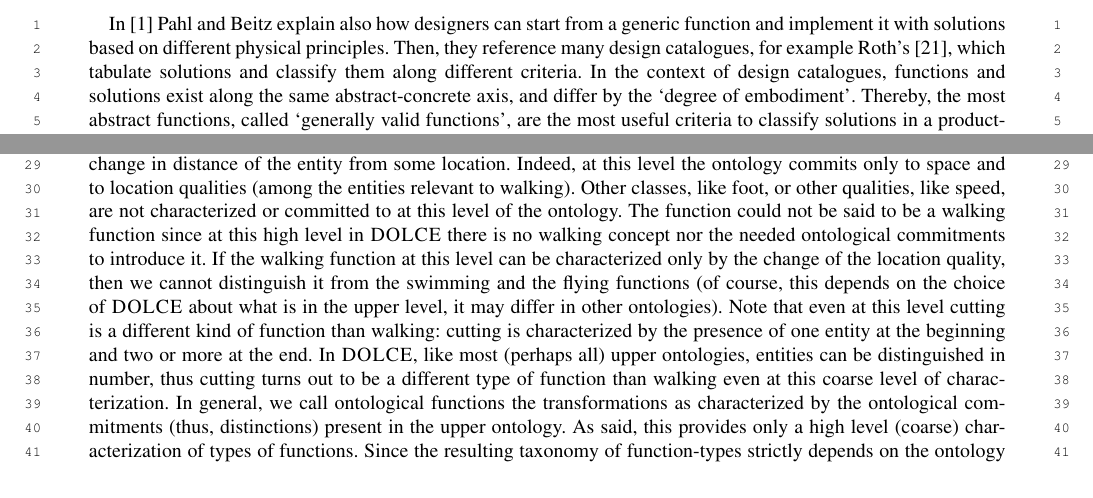
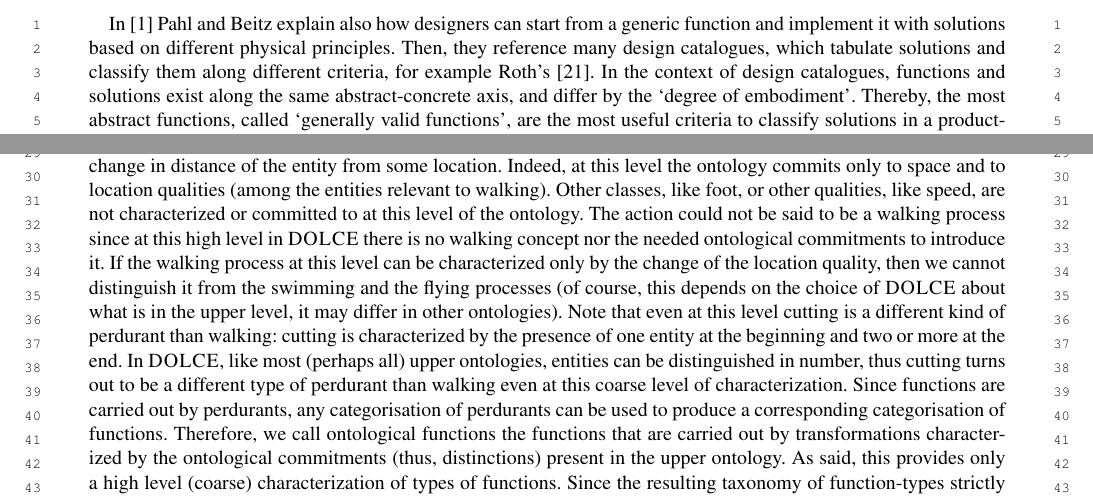
Before and after one commit to kataph/articolo-Semantic-Web-Journal, a LaTeX document (main_POST_review_attuale.tex): two parts of pages 3 and 13 of 34, joined at a grey line, cut so that both start at the same text. Compiled offline with LuaLaTeX; a missing font is replaced by an installed copy or a similar font; a LaTeX package or settings file that is missing is left out.

Commit message:
Modifiche di FC a seguito dei commenti di Riichiro e di Nicola

```diff
--- a/main_POST_review_attuale.tex
+++ b/main_POST_review_attuale.tex
@@ -517,7 +517,7 @@ We limit ourselves to a brief review. The reader interested in a more in depth a
 Fundamental works about functionality are, for example, De Kleer's \cite{de_kleer_how_1984, kleer_qualitative_1984}, which outline foundational principles such as the locality of functions (functions of a component should refer only to neighboring entities) and the \quotes{no function in structure} principle (structural models should not contain teleological information); and Pahl and Beitz's \cite{pahl_engineering_2007}, which describes functions as black-box transformations applied to input flows, divides functions based on the property of the flow acted upon (e.g., quantity, type, position, etc.), and discusses function decomposition (that is, how to achieve a given function through a structure of adequate sub-functions).
 
 In \cite{pahl_engineering_2007} Pahl and Beitz explain also how designers can start from a generic function and implement it with solutions based on different physical principles.
-Then, they reference many design catalogues, for example Roth's \cite{rothKonstruierenMitKonstruktionskatalogen2000}, which tabulate solutions and classify them along different criteria.
+Then, they reference many design catalogues, which tabulate solutions and classify them along different criteria, for example Roth's \cite{rothKonstruierenMitKonstruktionskatalogen2000}.
 In the context of design catalogues, functions and solutions exist along the same abstract-concrete axis, and differ by the \quotes{degree of embodiment}.
 Thereby, the most abstract functions, called \quotes{generally valid functions}, are the most useful criteria to classify solutions in a product-independent way.
 
@@ -1167,8 +1167,9 @@ For example, in the case of the distance of a foot from the floor, if it is conc
 %To make order among those parts, we need some criteria.
 
 Assuming that an upper ontology is fixed (e.g., \DOLCE in this paper), one can group the state transitions depending on the classes available in that upper ontology and that are relevant to the transition of interest.
-Let us consider again the case of walking. The relevant feature(s) that characterize a walking in the upper level of \DOLCE are the change in distance of the entity from some location. Indeed, at this level the ontology commits only to space and to location qualities (among the entities relevant to walking). Other classes, like foot, or other qualities, like speed, are not characterized or committed to at this level of the ontology. The function could not be said to be a walking function since at this high level in \DOLCE there is no walking concept nor the needed ontological commitments to introduce it. If the walking function at this level can be characterized only by the change of the location quality, then we cannot distinguish it from the swimming and the flying functions (of course, this depends on the choice of \DOLCE about what is in the upper level, it may differ in other ontologies). Note that even at this level cutting is a different kind of function than walking: cutting is characterized by the presence of one entity at the beginning and two or more at the end. In \DOLCE, like most (perhaps all) upper ontologies, entities can be distinguished in number, thus cutting turns out to be a different type of function than walking even at this coarse level of characterization.
-In general, we call \ontoFunc{fullPlural} the transformations as characterized by the ontological commitments (thus, distinctions) present in the upper ontology. As said, this provides only a high level (coarse) characterization of types of functions.
+Let us consider again the case of walking. The relevant feature(s) that characterize a walking in the upper level of \DOLCE are the change in distance of the entity from some location. Indeed, at this level the ontology commits only to space and to location qualities (among the entities relevant to walking). Other classes, like foot, or other qualities, like speed, are not characterized or committed to at this level of the ontology. The action could not be said to be a walking process since at this high level in \DOLCE there is no walking concept nor the needed ontological commitments to introduce it. If the walking process at this level can be characterized only by the change of the location quality, then we cannot distinguish it from the swimming and the flying processes (of course, this depends on the choice of \DOLCE about what is in the upper level, it may differ in other ontologies). Note that even at this level cutting is a different kind of perdurant than walking: cutting is characterized by the presence of one entity at the beginning and two or more at the end. In \DOLCE, like most (perhaps all) upper ontologies, entities can be distinguished in number, thus cutting turns out to be a different type of perdurant than walking even at this coarse level of characterization.
+Since functions are carried out by perdurants, any categorisation of perdurants can be used to produce a corresponding categorisation of functions.
+Therefore, we call \ontoFunc{fullPlural} the functions that are carried out by transformations characterized by the ontological commitments (thus, distinctions) present in the upper ontology. As said, this provides only a high level (coarse) characterization of types of functions.
 Since the resulting taxonomy of %\ontoFunc{fullSingular}
 function-types strictly depends on the ontology adopted, we use the qualifier \qquotes{ontological}
 and call them \ontoFunc{fullPlural} (where more than one upper level ontology is used, one could be more precise indexing the \ontoFunc{fullPlural} by the ontology they depend upon, e.g., `\DOLCE-ontological functions').
```
Also changed, not shown: bibliography.bib (+1 -1 lines), main_POST_review_attuale.tex (2 more changed lines).
